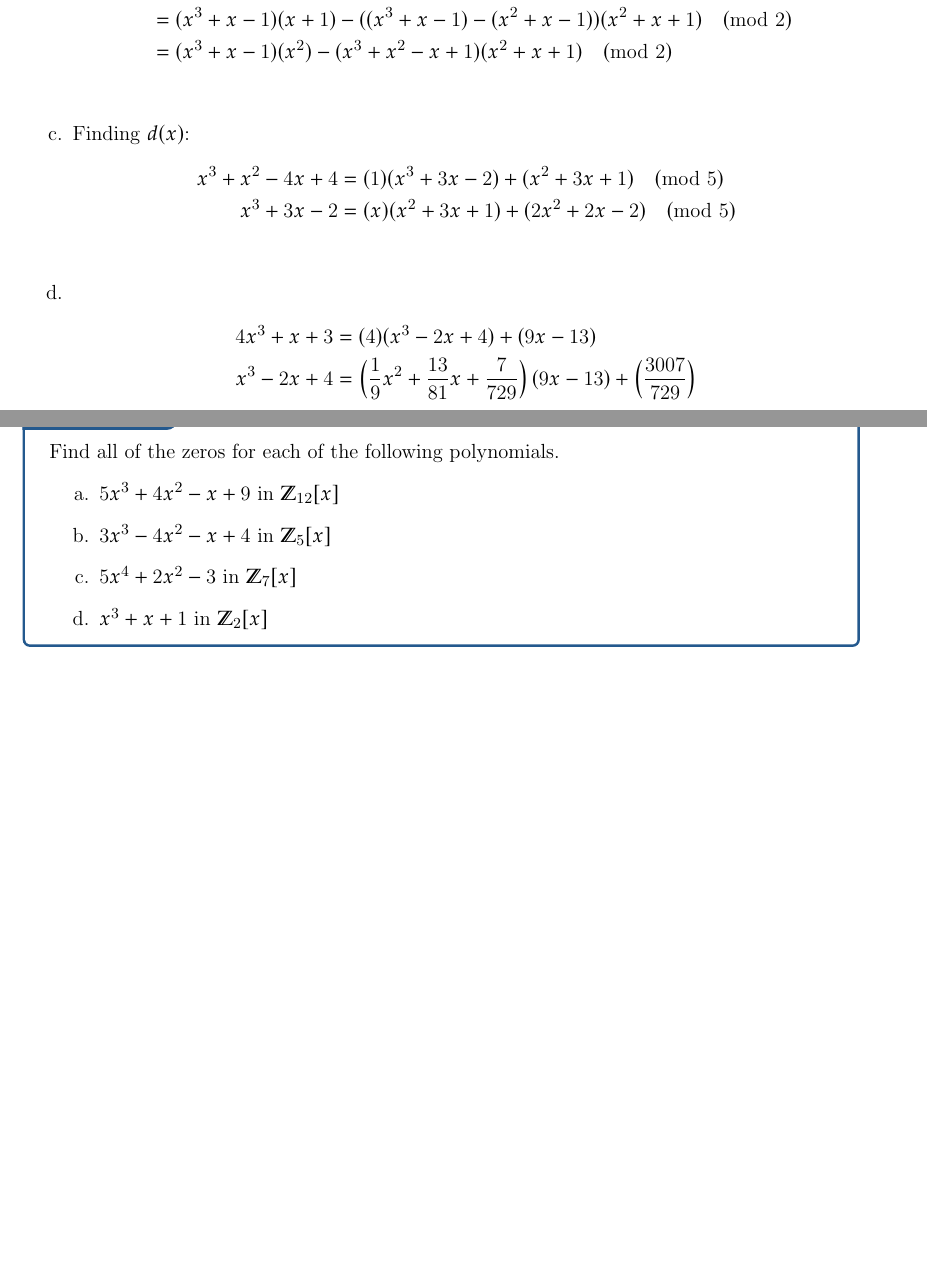
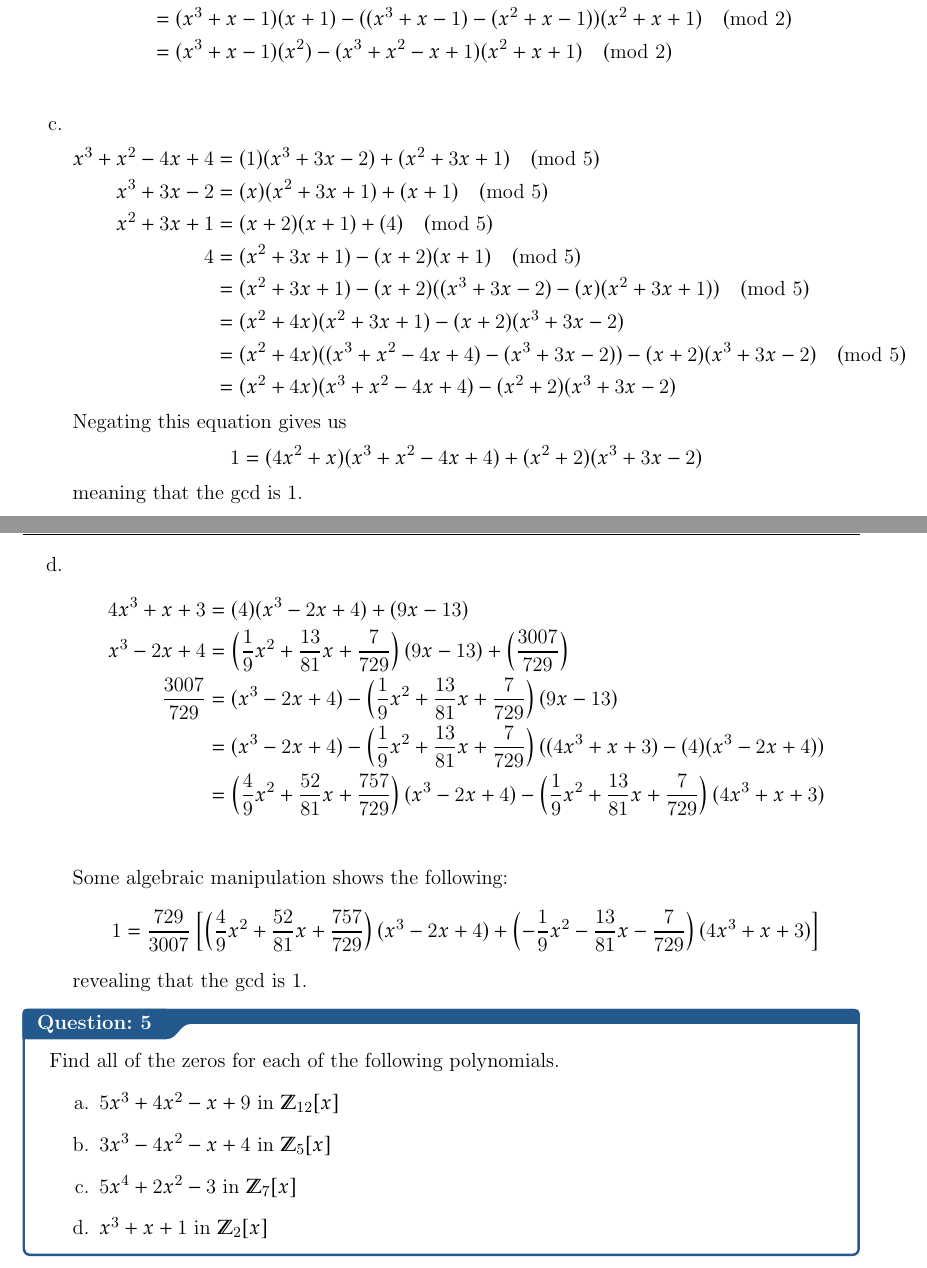
Before and after one commit to rjain37/latex-notes, a LaTeX thesis (hw12.tex): two parts of pages 2 and 3 of 5 before the commit and two parts of pages 2 and 3 of 6 after it, joined at a grey line, cut so that both start at the same text, the shorter picture padded with empty space. Compiled offline with pdfLaTeX.

Commit message:
just why

```diff
--- a/hw12.tex
+++ b/hw12.tex
@@ -69,14 +69,29 @@ Assignment 12}
         &= (x^3+x-1)(x+1) - ((x^3+x-1) -(x^2+x-1)) (x^2+x+1) \pmod{2} \\
         &= (x^3+x-1)(x^2) - (x^3+x^2-x+1)(x^2+x+1)\pmod{2} \\
     \end{align*}
-    \item Finding $d(x)$:\begin{align*}
+    \item \begin{align*}
         x^3 + x^2 -4x + 4 &= (1)(x^3+3x-2)+(x^2+3x+1) \pmod{5} \\
-        x^3 + 3x -2 &= (x)(x^2+3x+1) + (2x^2+2x-2) \pmod{5} \\
+        x^3 + 3x -2 &= (x)(x^2+3x+1) + (x+1) \pmod{5} \\
+        x^2 + 3x + 1 &= (x+2)(x+1) + (4) \pmod{5} \\
+        4 &= (x^2 + 3x +1) - (x+2)(x+1) \pmod{5} \\
+        &= (x^2 + 3x +1) - (x+2)(( x^3 + 3x -2) - (x)(x^2+3x+1)) \pmod{5} \\
+        &= (x^2 +4x)(x^2+3x+1) -(x+2)(x^3+3x-2) \\
+        &= (x^2 +4x)((x^3 + x^2 -4x + 4) - (x^3+3x-2)) - (x+2)(x^3+3x-2)\pmod{5} \\
+        &= (x^2 +4x)(x^3 + x^2 -4x + 4) - (x^2+2)(x^3+3x-2)
     \end{align*}
+    Negating this equation gives us
+    $$1 = (4x^2+x)(x^3+x^2-4x+4) + (x^2+2)(x^3+3x-2)$$
+    meaning that the $\operatorname{gcd}$ is $1$.
     \item \begin{align*}
         4x^3 + x + 3 &= (4)(x^3 - 2 x + 4) + (9x-13) \\
         x^3 - 2 x + 4 &= \left(\frac{1}{9}x^2 + \frac{13}{81}x + \frac{7}{729}\right)(9x-13) + \left(\frac{3007}{729}\right) \\
+        \frac{3007}{729} &= (x^3 - 2 x + 4) - \left(\frac{1}{9}x^2 + \frac{13}{81}x + \frac{7}{729}\right)(9x-13) \\
+        &= (x^3 - 2 x + 4) - \left(\frac{1}{9}x^2 + \frac{13}{81}x + \frac{7}{729}\right)((4x^3 + x + 3) - (4)(x^3 - 2 x + 4))\\
+        &= \left(\frac{4}{9}x^2 + \frac{52}{81}x + \frac{757}{729}\right)(x^3 - 2 x + 4) - \left(\frac{1}{9}x^2 + \frac{13}{81}x + \frac{7}{729}\right)(4x^3 + x + 3) \\
     \end{align*}
+    Some algebraic manipulation shows the following:
+    $$1 = \frac{729}{3007}\left[ \left(\frac{4}{9}x^2 + \frac{52}{81}x + \frac{757}{729}\right)(x^3 - 2 x + 4) + \left(-\frac{1}{9}x^2 - \frac{13}{81}x - \frac{7}{729}\right)(4x^3 + x + 3)\right]$$
+    revealing that the $\operatorname{gcd}$ is $1$.
 \end{enumerate}
 
 \qs{5}{Find all of the zeros for each of the following polynomials.
```
Also changed, not shown: hw12.pdf, hw12.tex (4 more changed lines).
